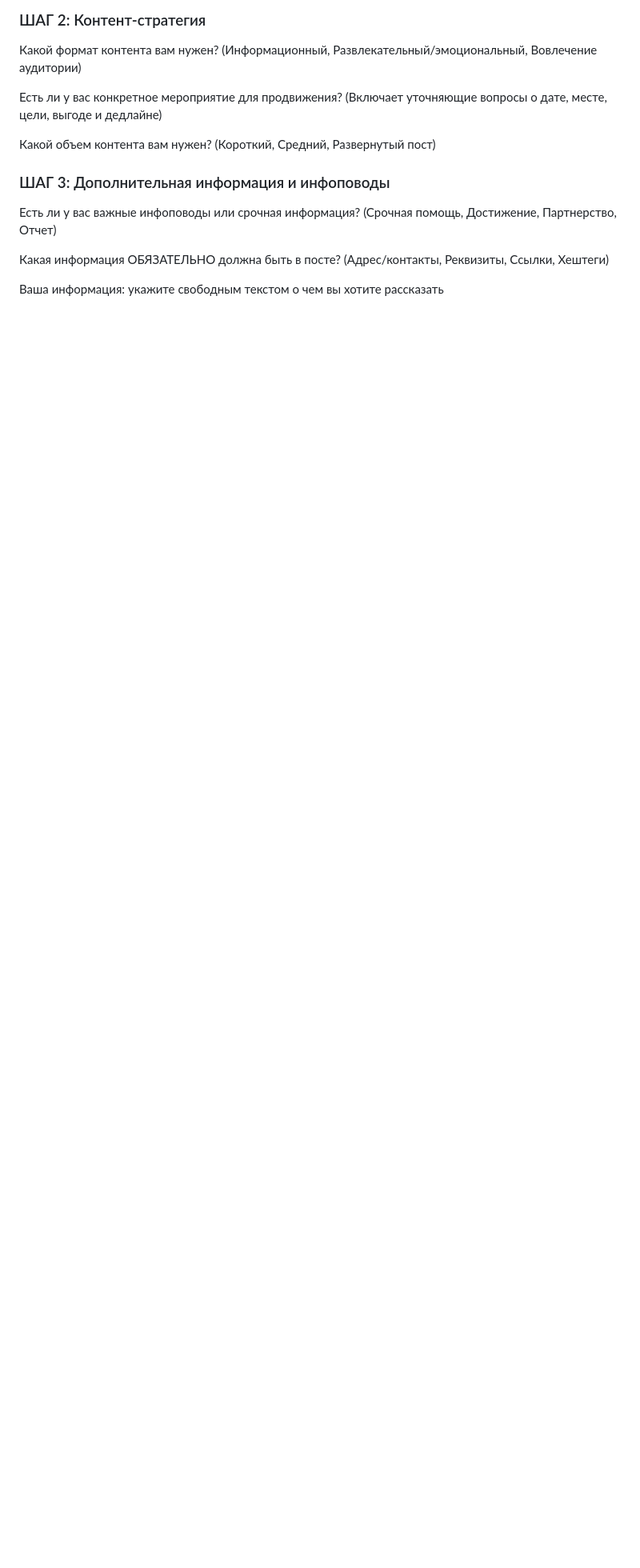
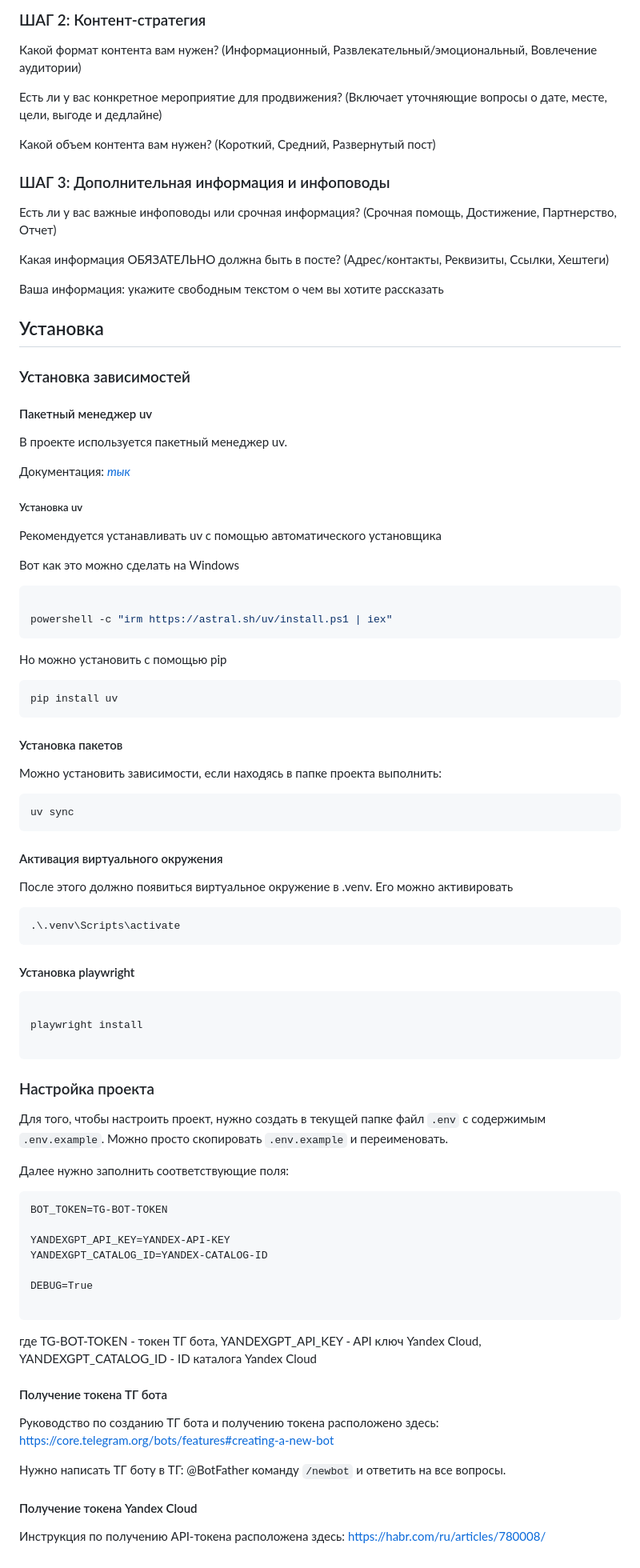
Before and after one commit to VladimirKrokhin/hackathon, a Markdown page: README.md, the part around the change. Shown: that part at 80% size. GitHub-like rendering; blank space fills up the shorter version.

Commit message:
docs: Установка проекта

````diff
--- a/README.md
+++ b/README.md
@@ -157,3 +157,88 @@ ContentHelper — это Telegram-бот, который использует т
 
 
 Ваша информация: укажите свободным текстом о чем вы хотите рассказать
+
+
+## Установка
+
+
+### Установка зависимостей
+
+#### Пакетный менеджер uv
+
+В проекте используется пакетный менеджер uv.
+
+Документация: [*тык*](https://docs.astral.sh/uv/guides/projects/)
+
+##### Установка uv
+
+
+Рекомендуется устанавливать uv с помощью автоматического установщика
+
+Вот как это можно сделать на Windows
+
+```powershell
+
+powershell -c "irm https://astral.sh/uv/install.ps1 | iex"
+```
+
+Но можно установить с помощью pip
+
+```
+pip install uv
+```
+
+#### Установка пакетов
+
+Можно установить зависимости, если находясь в папке проекта выполнить:
+
+```
+uv sync
+```
+
+#### Активация виртуального окружения
+
+После этого должно появиться виртуальное окружение в .venv. Его можно активировать
+
+```
+.\.venv\Scripts\activate
+```
+
+#### Установка playwright
+
+```powershell
+
+playwright install
+
+```
+
+### Настройка проекта
+
+Для того, чтобы настроить проект, нужно создать в текущей папке файл `.env` с содержимым `.env.example`. Можно просто скопировать `.env.example` и переименовать.
+
+Далее нужно заполнить соответствующие поля:
+
+```
+BOT_TOKEN=TG-BOT-TOKEN
+
+YANDEXGPT_API_KEY=YANDEX-API-KEY
+YANDEXGPT_CATALOG_ID=YANDEX-CATALOG-ID
+
+DEBUG=True
+
+```
+
+где TG-BOT-TOKEN - токен ТГ бота,
+YANDEXGPT_API_KEY - API ключ Yandex Cloud,
+YANDEXGPT_CATALOG_ID - ID каталога Yandex Cloud
+
+
+#### Получение токена ТГ бота
+
+Руководство по созданию ТГ бота и получению токена расположено здесь: https://core.telegram.org/bots/features#creating-a-new-bot
+
+Нужно написать ТГ боту в ТГ: @BotFather команду `/newbot` и ответить на все вопросы.
+
+#### Получение токена Yandex Cloud
+
+Инструкция по получению API-токена расположена здесь: https://habr.com/ru/articles/780008/
````
